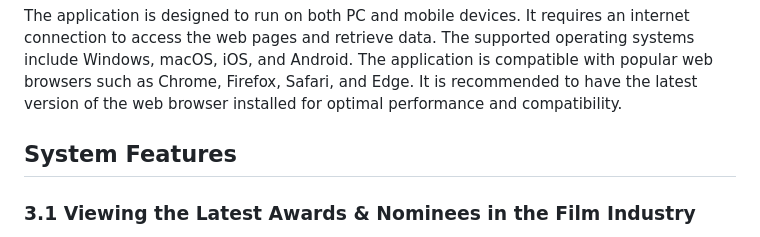
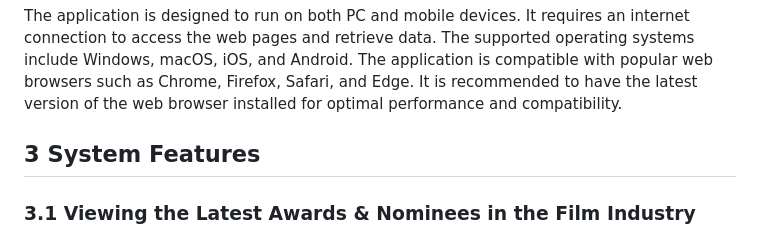
Before and after one commit to emiliaaa25/Tehnologii-Web, a Markdown page: README.md, the part around the change printed below. Drawn GitHub-style.

```diff
--- a/README.md
+++ b/README.md
@@ -70,7 +69,7 @@ At the moment, the users of the system are regular users who don't need an accou
 ### 2.4 Operating Environment
 The application is designed to run on both PC and mobile devices. It requires an internet connection to access the web pages and retrieve data. The supported operating systems include Windows, macOS, iOS, and Android. The application is compatible with popular web browsers such as Chrome, Firefox, Safari, and Edge. It is recommended to have the latest version of the web browser installed for optimal performance and compatibility.
 
-## System Features
+## 3 System Features
 ### 3.1 Viewing the Latest Awards & Nominees in the Film Industry
 3.1.1 Description and Priority
 This feature allows users to view the latest awards and nominees in the film industry. It is of high priority as it provides up-to-date information to users.
```
Also changed, not shown: other parts of README.md (+9 -10 lines).
